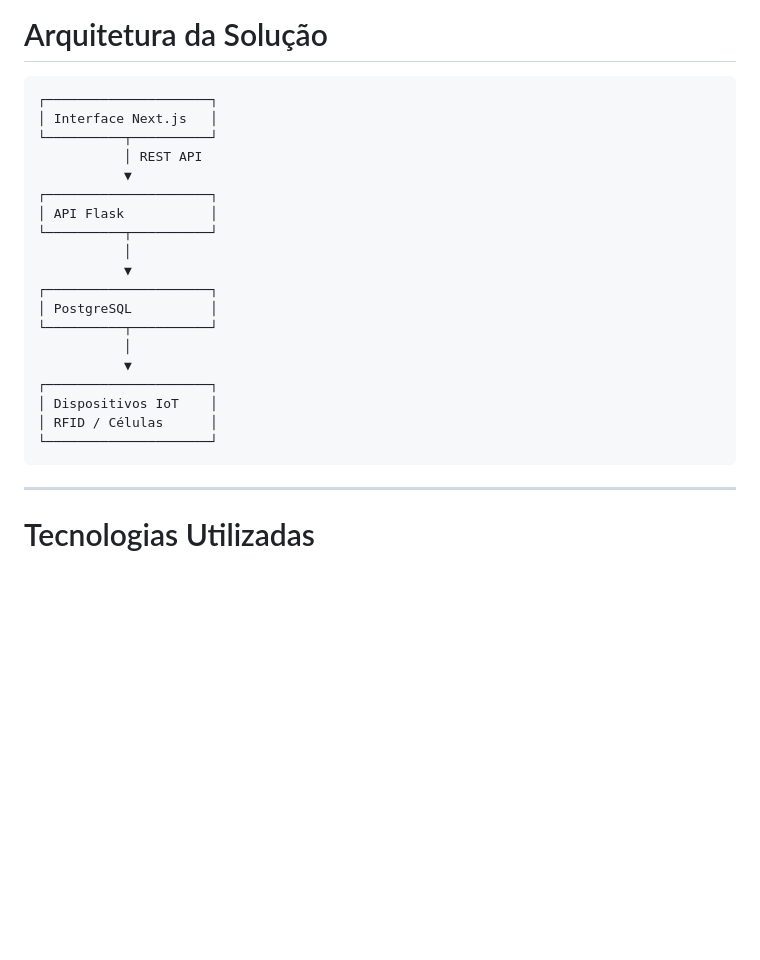
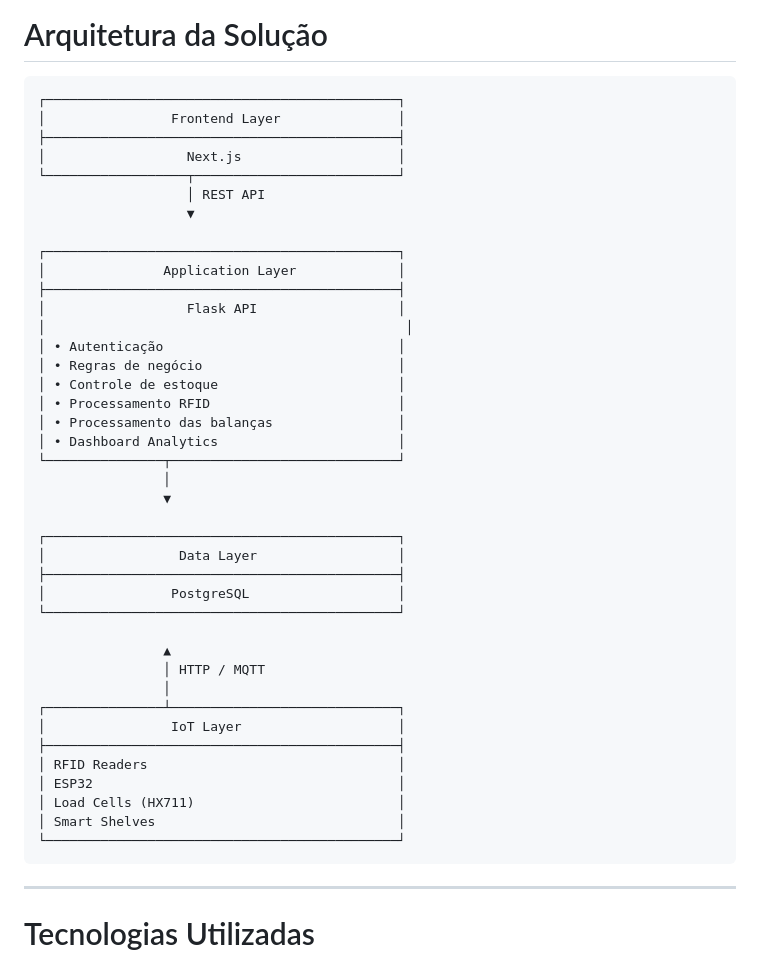
Before and after one commit to pajelive/stock-prisma, a Markdown page: README.md, the part around the change. Drawn GitHub-style; blank space fills up the shorter version.

````diff
--- a/README.md
+++ b/README.md
@@ -83,25 +83,46 @@ Através da diferença de peso registrada nas células de carga.
 # Arquitetura da Solução
 
 ```text
-┌─────────────────────┐
-│ Interface Next.js   │
-└──────────┬──────────┘
-           │ REST API
-           ▼
-┌─────────────────────┐
-│ API Flask           │
-└──────────┬──────────┘
-           │
-           ▼
-┌─────────────────────┐
-│ PostgreSQL          │
-└──────────┬──────────┘
-           │
-           ▼
-┌─────────────────────┐
-│ Dispositivos IoT    │
-│ RFID / Células      │
-└─────────────────────┘
+┌─────────────────────────────────────────────┐
+│                Frontend Layer               │
+├─────────────────────────────────────────────┤
+│                  Next.js                    │
+└──────────────────┬──────────────────────────┘
+                   │ REST API
+                   ▼
+
+┌─────────────────────────────────────────────┐
+│               Application Layer             │
+├─────────────────────────────────────────────┤
+│                  Flask API                  │
+│                                              │
+│ • Autenticação                              │
+│ • Regras de negócio                         │
+│ • Controle de estoque                       │
+│ • Processamento RFID                        │
+│ • Processamento das balanças                │
+│ • Dashboard Analytics                       │
+└───────────────┬─────────────────────────────┘
+                │
+                ▼
+
+┌─────────────────────────────────────────────┐
+│                 Data Layer                  │
+├─────────────────────────────────────────────┤
+│                PostgreSQL                   │
+└─────────────────────────────────────────────┘
+
+                ▲
+                │ HTTP / MQTT
+                │
+┌───────────────┴─────────────────────────────┐
+│                IoT Layer                    │
+├─────────────────────────────────────────────┤
+│ RFID Readers                                │
+│ ESP32                                       │
+│ Load Cells (HX711)                          │
+│ Smart Shelves                               │
+└─────────────────────────────────────────────┘
 ```
 
 ---
````
